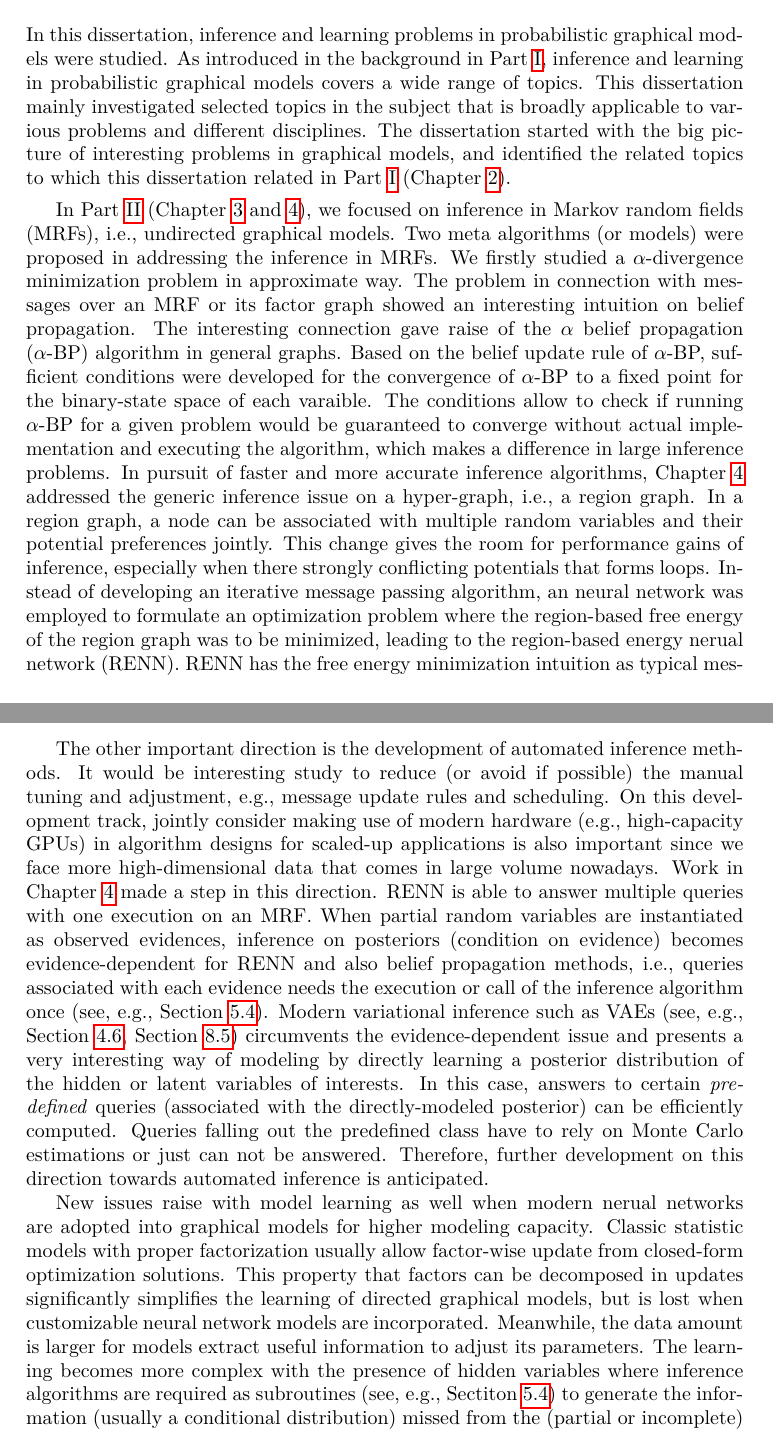
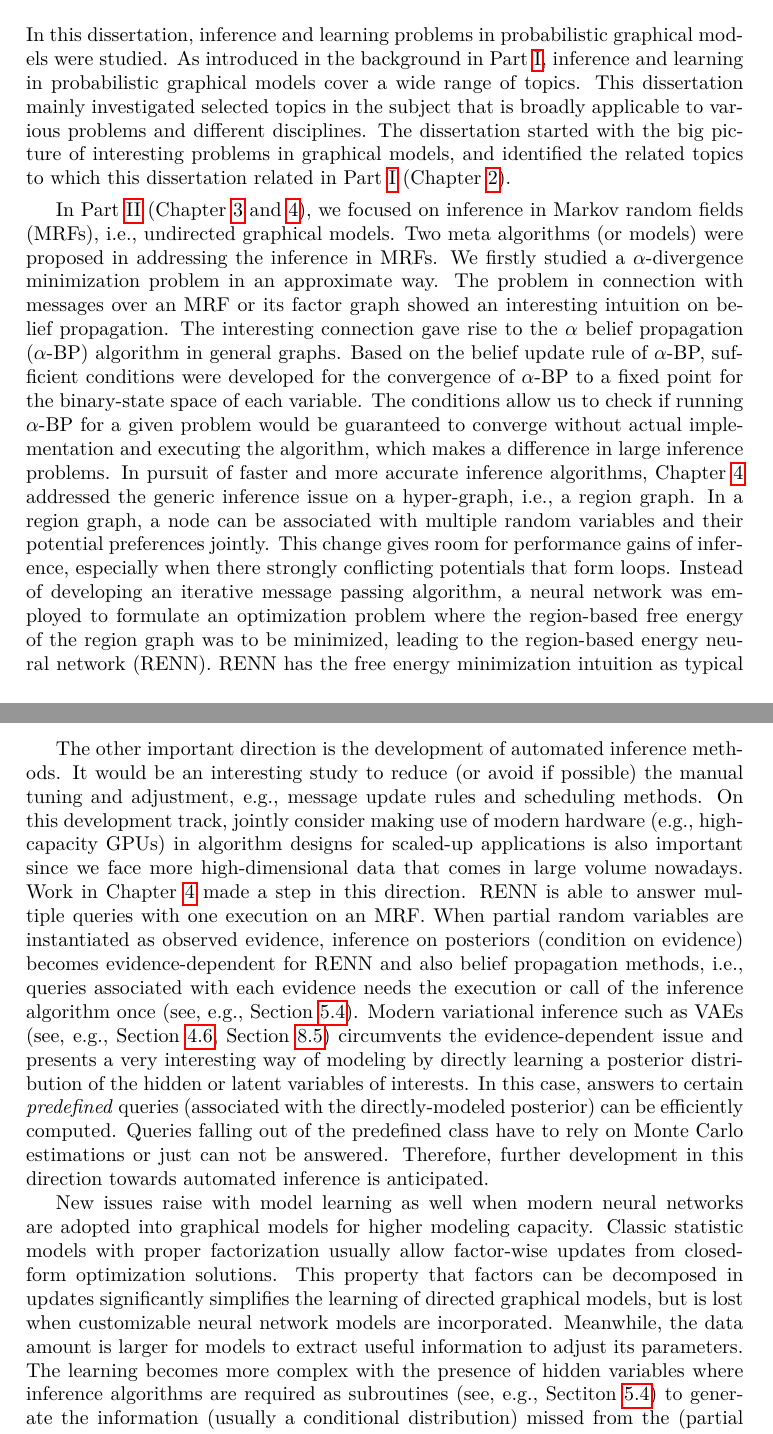
Before and after one commit to FirstHandScientist/phdthesis, a LaTeX thesis (main.tex, which reads source/chapter9/chapter9.tex): two parts of pages 147 and 149 of 168, joined at a grey line, cut so that both start at the same text. Compiled offline with pdfLaTeX.

Commit message:
grammar correction on final remarks

```diff
--- a/source/chapter9/chapter9.tex
+++ b/source/chapter9/chapter9.tex
@@ -2,7 +2,7 @@
 \label{chapter9}
 
 \section{Summary of the Dissertation}
-In this dissertation, inference and learning problems in probabilistic graphical models were studied. As introduced in the background in Part~\ref{part:background}, inference and learning in probabilistic graphical models covers a wide range of topics. This dissertation mainly investigated selected topics in the subject that is broadly applicable to various problems and different disciplines. The dissertation started with the big picture of interesting problems in graphical models, and identified the related topics to which this dissertation related in Part~\ref{part:background} (Chapter~\ref{chapter2}).
+In this dissertation, inference and learning problems in probabilistic graphical models were studied. As introduced in the background in Part~\ref{part:background}, inference and learning in probabilistic graphical models cover a wide range of topics. This dissertation mainly investigated selected topics in the subject that is broadly applicable to various problems and different disciplines. The dissertation started with the big picture of interesting problems in graphical models, and identified the related topics to which this dissertation related in Part~\ref{part:background} (Chapter~\ref{chapter2}).
 
-In Part~\ref{part:inference} (Chapter~\ref{chapter3} and \ref{chapter4}), we focused on inference in Markov random fields (MRFs), i.e., undirected graphical models. Two meta algorithms (or models) were proposed in addressing the inference in MRFs. We firstly studied a $\alpha$-divergence minimization problem in approximate way. The problem in connection with messages over an MRF or its factor graph showed an interesting intuition on belief propagation. The interesting connection gave raise of the $\alpha$ belief propagation ($\alpha$-BP) algorithm in general graphs. Based on the belief update rule of $\alpha$-BP, sufficient conditions were developed for the convergence of $\alpha$-BP to a fixed point for the binary-state space of each varaible. The conditions allow to check if running $\alpha$-BP for a given problem would be guaranteed to converge without actual implementation and executing the algorithm, which makes a difference in large inference problems. In pursuit of faster and more accurate inference algorithms, Chapter~\ref{chapter4} addressed the generic inference issue on a hyper-graph, i.e., a region graph. In a region graph, a node can be associated with multiple random variables and their potential preferences jointly. This change gives the room for performance gains of inference, especially when there strongly conflicting potentials that forms loops. Instead of developing an iterative message passing algorithm, an neural network was employed to formulate an optimization problem where the region-based free energy of the region graph was to be minimized, leading to the region-based energy nerual network (RENN). RENN has the free energy minimization intuition as typical message passing methods, and also makes use the efficient optimizers of modern neural network frameworks that offer highly-customizable models. With these advantages, RENN showed competitive performances in inference tasks of MRFs.
+In Part~\ref{part:inference} (Chapter~\ref{chapter3} and \ref{chapter4}), we focused on inference in Markov random fields (MRFs), i.e., undirected graphical models. Two meta algorithms (or models) were proposed in addressing the inference in MRFs. We firstly studied a $\alpha$-divergence minimization problem in an approximate way. The problem in connection with messages over an MRF or its factor graph showed an interesting intuition on belief propagation. The interesting connection gave rise to the $\alpha$ belief propagation ($\alpha$-BP) algorithm in general graphs. Based on the belief update rule of $\alpha$-BP, sufficient conditions were developed for the convergence of $\alpha$-BP to a fixed point for the binary-state space of each variable. The conditions allow us to check if running $\alpha$-BP for a given problem would be guaranteed to converge without actual implementation and executing the algorithm, which makes a difference in large inference problems. In pursuit of faster and more accurate inference algorithms, Chapter~\ref{chapter4} addressed the generic inference issue on a hyper-graph, i.e., a region graph. In a region graph, a node can be associated with multiple random variables and their potential preferences jointly. This change gives room for performance gains of inference, especially when there strongly conflicting potentials that form loops. Instead of developing an iterative message passing algorithm, a neural network was employed to formulate an optimization problem where the region-based free energy of the region graph was to be minimized, leading to the region-based energy neural network (RENN). RENN has the free energy minimization intuition as typical message passing methods, and also makes use of the efficient optimizers of modern neural network frameworks that offer highly-customizable models. With these advantages, RENN showed competitive performances in inference tasks of MRFs.
 
@@ -13,10 +13,9 @@ Given the extensive work devoted in the study of probabilistic graphic models, t
 
-The other important direction is the development of automated inference methods. It would be interesting study to reduce (or avoid if possible) the manual tuning and adjustment, e.g., message update rules and scheduling. On this development track, jointly consider making use of modern hardware (e.g., high-capacity GPUs) in algorithm designs for scaled-up applications is also important since we face more high-dimensional data that comes in large volume nowadays. Work in Chapter~\ref{chapter4} made a step in this direction. RENN is able to answer multiple queries with one execution on an MRF. When partial random variables are instantiated as observed evidences, inference on posteriors (condition on evidence) becomes evidence-dependent for RENN and also belief propagation methods, i.e., queries associated with each evidence needs the execution or call of the inference algorithm once (see, e.g., Section~\ref{chpt5:sec:futher-dis-learning}). Modern variational inference such as VAEs (see, e.g., Section~\ref{chpt4:sec:literature}, Section~\ref{chpt8:sec:literature}) circumvents the evidence-dependent issue and presents a very interesting way of modeling by directly learning a posterior distribution of the hidden or latent variables of interests. In this case, answers to certain \textit{predefined} queries (associated with the directly-modeled posterior) can be efficiently computed. Queries falling out the predefined class have to rely on Monte Carlo estimations or just can not be answered. Therefore, further development on this direction towards automated inference is anticipated.
+The other important direction is the development of automated inference methods. It would be an interesting study to reduce (or avoid if possible) the manual tuning and adjustment, e.g., message update rules and scheduling methods. On this development track, jointly consider making use of modern hardware (e.g., high-capacity GPUs) in algorithm designs for scaled-up applications is also important since we face more high-dimensional data that comes in large volume nowadays. Work in Chapter~\ref{chapter4} made a step in this direction. RENN is able to answer multiple queries with one execution on an MRF. When partial random variables are instantiated as observed evidence, inference on posteriors (condition on evidence) becomes evidence-dependent for RENN and also belief propagation methods, i.e., queries associated with each evidence needs the execution or call of the inference algorithm once (see, e.g., Section~\ref{chpt5:sec:futher-dis-learning}). Modern variational inference such as VAEs (see, e.g., Section~\ref{chpt4:sec:literature}, Section~\ref{chpt8:sec:literature}) circumvents the evidence-dependent issue and presents a very interesting way of modeling by directly learning a posterior distribution of the hidden or latent variables of interests. In this case, answers to certain \textit{predefined} queries (associated with the directly-modeled posterior) can be efficiently computed. Queries falling out of the predefined class have to rely on Monte Carlo estimations or just can not be answered. Therefore, further development in this direction towards automated inference is anticipated.
 
 
-New issues raise with model learning as well when modern nerual networks are adopted into graphical models for higher modeling capacity. Classic statistic models with proper factorization usually allow factor-wise update from closed-form optimization solutions. This property that factors can be decomposed in updates significantly simplifies the learning of directed graphical models, but is lost when customizable neural network models are incorporated. Meanwhile, the data amount is larger for models extract useful information to adjust its parameters. The learning becomes more complex with the presence of hidden variables where inference algorithms are required as subroutines (see, e.g., Sectiton~\ref{chpt5:sec:futher-dis-learning}) to generate the information (usually a conditional distribution) missed from the (partial or incomplete) evidence.
-Therefore, efficient learning algorithms are needed to incorporate the changes, i.e., the missing information or data, loss of decomposing factors in objective function, and introduction of non-linear functional forms of modern neural network models. This motivates our consideration in three dimensions: i) modeling parameterization or structures (e.g., how to factorize a joint distribution and how to parameterize each factor); ii) the objective function that we aim to optimize (e.g., likelihood, variational bound of likelihood, pseudolikelihood, likelihood-free objectives, etc); iii) subroutine inference (e.g., exact inference, approximate inference). Although these three decisions affect each other, there is sufficient freedom and independence such that each one can be improved separately. Additionally, a learning algorithm design is also dependent on the model's final application scenarios or tasks. For instance, the difference between discriminative and generative learning (see, e.g., Remark~\ref{chpt7:rmk:generative-discriminative}, applications in Sections~\ref{chpt:7:sec:app-speech-recog} and \ref{chpt7:sec:app-sepsis}).
-
+New issues raise with model learning as well when modern neural networks are adopted into graphical models for higher modeling capacity. Classic statistic models with proper factorization usually allow factor-wise updates from closed-form optimization solutions. This property that factors can be decomposed in updates significantly simplifies the learning of directed graphical models, but is lost when customizable neural network models are incorporated. Meanwhile, the data amount is larger for models to extract useful information to adjust its parameters. The learning becomes more complex with the presence of hidden variables where inference algorithms are required as subroutines (see, e.g., Sectiton~\ref{chpt5:sec:futher-dis-learning}) to generate the information (usually a conditional distribution) missed from the (partial or incomplete) evidence.
+Therefore, efficient learning algorithms are needed to incorporate the changes, i.e., the missing information or data, loss of decomposing factors in the objective function, and introduction of non-linear functional forms of modern neural network models. This motivates our consideration in three dimensions: i) modeling parameterization or structures (e.g., how to factorize a joint distribution and how to parameterize each factor); ii) the objective function that we aim to optimize (e.g., likelihood, variational bound of likelihood, pseudolikelihood, likelihood-free objectives, etc); iii) subroutine inference (e.g., exact inference, approximate inference). Although these three decisions affect each other, there is sufficient freedom and independence such that each one can be improved separately. Additionally, a learning algorithm design is also dependent on the model's final application scenarios or tasks. For instance, the difference between discriminative and generative learning (see, e.g., Remark~\ref{chpt7:rmk:generative-discriminative}, applications in Sections~\ref{chpt:7:sec:app-speech-recog} and \ref{chpt7:sec:app-sepsis}).
 
 
 %%% Local Variables:
```
Also changed, not shown: source/chapter9/chapter9.tex (4 more changed lines).
